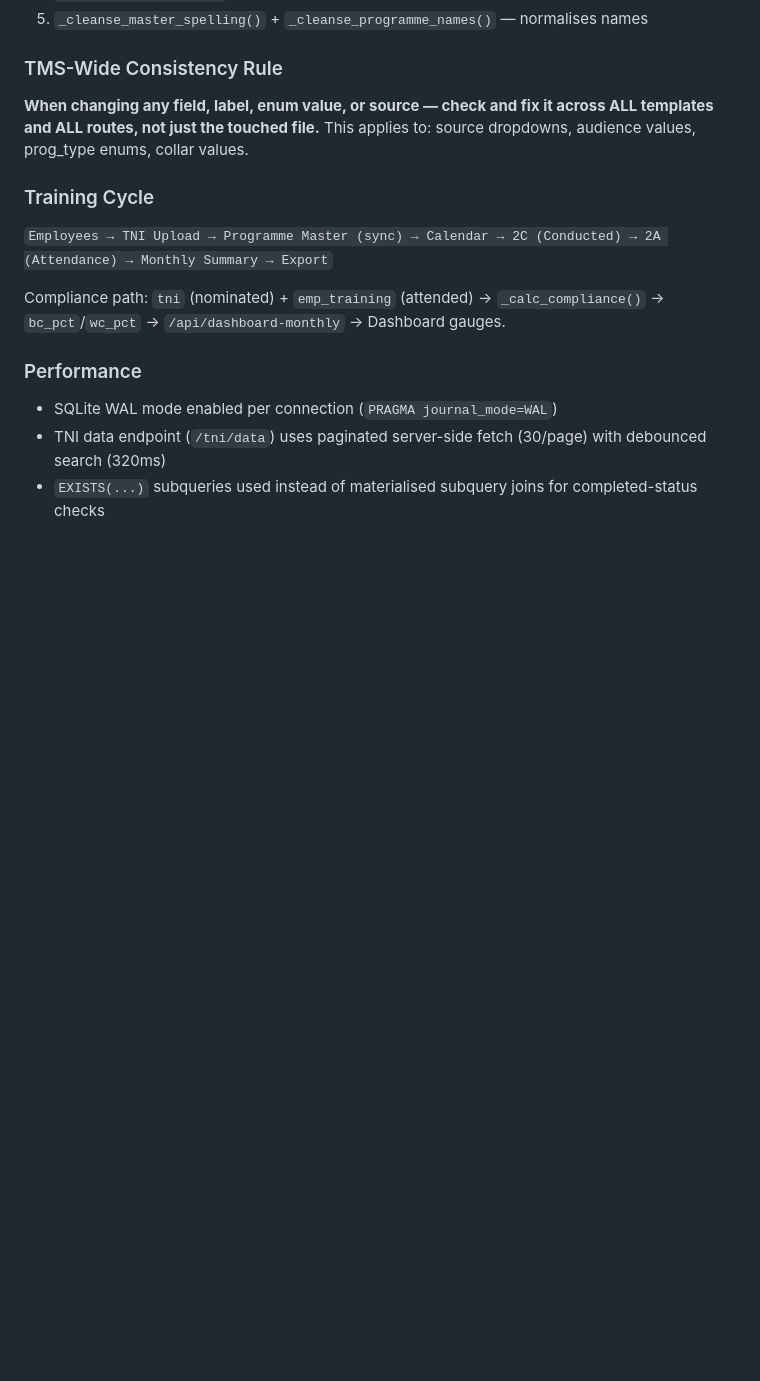
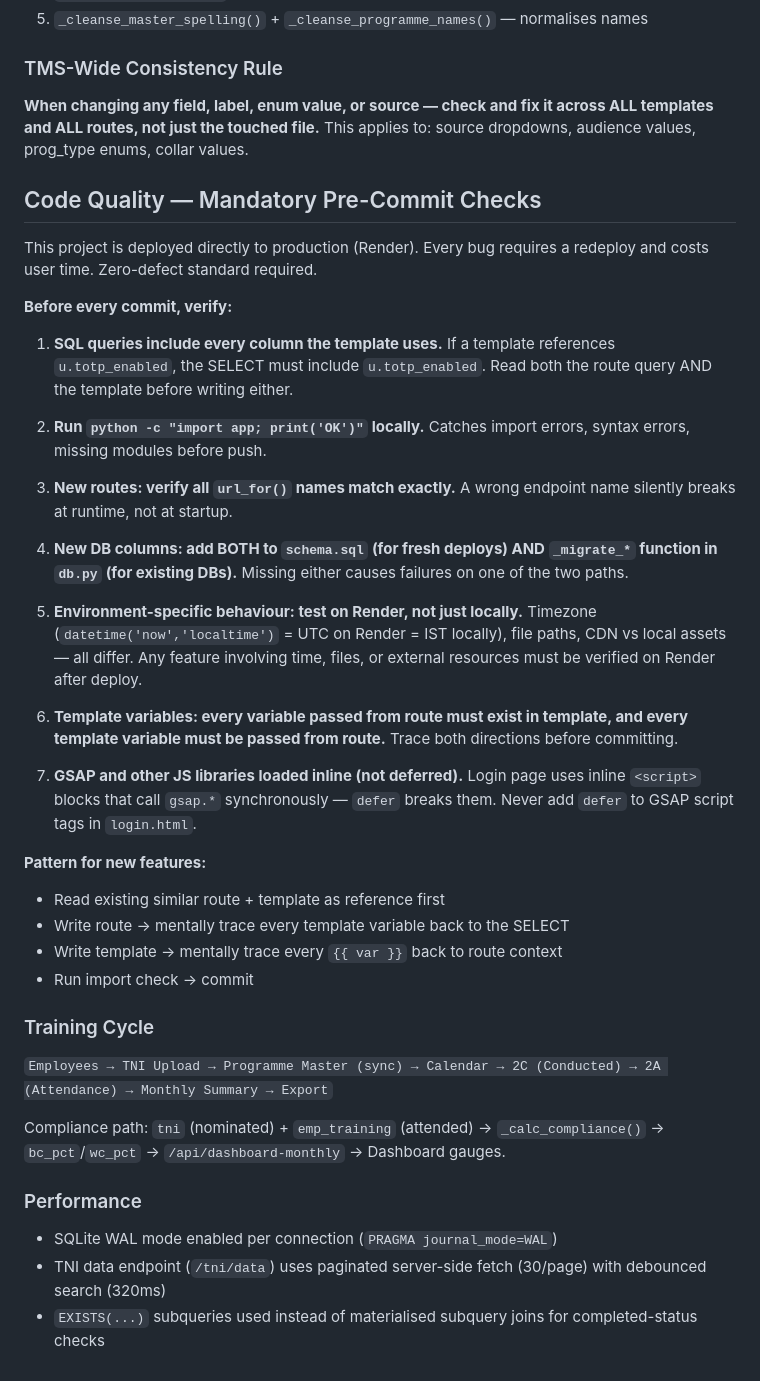
Before and after one commit to yogendradas017/bcml-training-mis, a Markdown page: CLAUDE.md, the part around the change. Rendered like a GitHub page; blank space fills up the shorter version.

Commit message:
docs: add mandatory pre-commit quality checklist to CLAUDE.md

```diff
--- a/CLAUDE.md
+++ b/CLAUDE.md
@@ -112,6 +112,32 @@ Three roles enforced via decorators (`@spoc_required`, `@central_required`, `@ad
 ### TMS-Wide Consistency Rule
 **When changing any field, label, enum value, or source — check and fix it across ALL templates and ALL routes, not just the touched file.** This applies to: source dropdowns, audience values, prog_type enums, collar values.
 
+## Code Quality — Mandatory Pre-Commit Checks
+
+This project is deployed directly to production (Render). Every bug requires a redeploy and costs user time. Zero-defect standard required.
+
+**Before every commit, verify:**
+
+1. **SQL queries include every column the template uses.** If a template references `u.totp_enabled`, the SELECT must include `u.totp_enabled`. Read both the route query AND the template before writing either.
+
+2. **Run `python -c "import app; print('OK')"` locally.** Catches import errors, syntax errors, missing modules before push.
+
+3. **New routes: verify all `url_for()` names match exactly.** A wrong endpoint name silently breaks at runtime, not at startup.
+
+4. **New DB columns: add BOTH to `schema.sql` (for fresh deploys) AND `_migrate_*` function in `db.py` (for existing DBs).** Missing either causes failures on one of the two paths.
+
+5. **Environment-specific behaviour: test on Render, not just locally.** Timezone (`datetime('now','localtime')` = UTC on Render = IST locally), file paths, CDN vs local assets — all differ. Any feature involving time, files, or external resources must be verified on Render after deploy.
+
+6. **Template variables: every variable passed from route must exist in template, and every template variable must be passed from route.** Trace both directions before committing.
+
+7. **GSAP and other JS libraries loaded inline (not deferred).** Login page uses inline `<script>` blocks that call `gsap.*` synchronously — `defer` breaks them. Never add `defer` to GSAP script tags in `login.html`.
+
+**Pattern for new features:**
+- Read existing similar route + template as reference first
+- Write route → mentally trace every template variable back to the SELECT
+- Write template → mentally trace every `{{ var }}` back to route context
+- Run import check → commit
+
 ### Training Cycle
 
 `Employees → TNI Upload → Programme Master (sync) → Calendar → 2C (Conducted) → 2A (Attendance) → Monthly Summary → Export`
```
